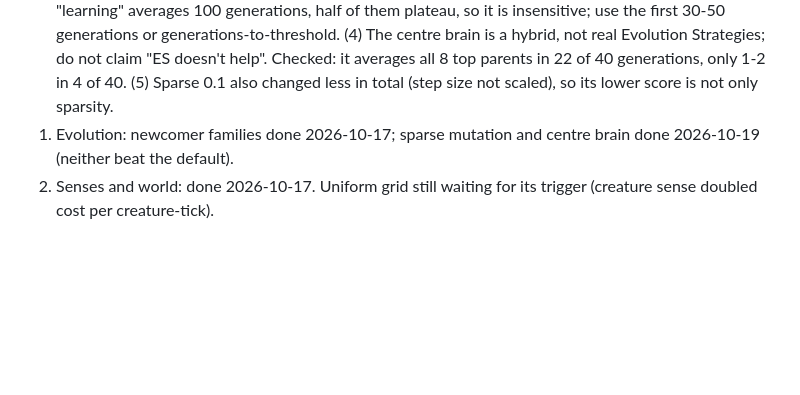
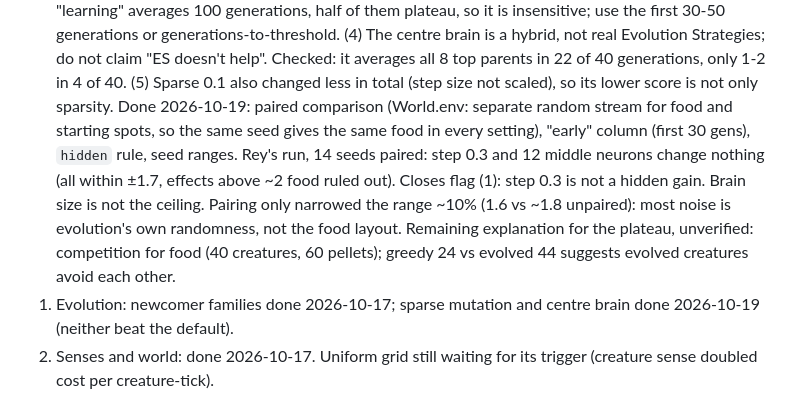
Before and after one commit to ReynardFM/InstinctLab, a Markdown page: CLAUDE.md, the part around the change. Drawn GitHub-style; blank space fills up the shorter version.

```diff
--- a/CLAUDE.md
+++ b/CLAUDE.md
@@ -41,6 +41,7 @@ Two goals: (1) fun to experiment with, (2) a vehicle for system design and scali
    Done 2026-10-19: evolution batch. `mutationRate` (share of weights nudged per child, sparse below 1; at 1 it draws the same random numbers as before) and `centreShare` (share of children from a CMA-style weighted average of the best family's top parents). New file breed.ts. Defaults unchanged (1 and 0), so golden is unchanged. Measured (7 seeds x 100 gens): sparse 0.3 / 0.1 and centre 0.5 / 1 all within noise of the default (40.4..43.5 vs 42.3 ±2.8); mutation 0.3 dense 45.4 ±3.4 (not shown better). Finding: every method lands on the same plateau by generation 100, so final score cannot tell search methods apart. Idea: measure learning speed (average over all generations) instead.
    Done 2026-10-19: lab "learning" column. Rey's re-run (Windows laptop, 14 workers): no method learns clearly faster (default 37.3 ±1.2, best dense 0.3 at 38.5 ±1.5); sparse + centre combined is likely slower (34.3 ±1.8). Defaults stay. Also verified: Rey's Windows results equal the cloud Linux results to every digit (determinism across machines). Next idea for comparisons: paired differences on the same seeds (more sensitive than overlapping ranges).
    Flags 2026-10-19 (review of the evolution batch): (1) "not shown to differ" used overlapping 95% ranges, which is a weak test, unpaired, over 8 settings, so "neither helps" is not established and dense mutation 0.3 may be a real gain. (2) "The world sets the ceiling" is unverified, and a check argues against it: a hand-made greedy brain (turn to nearest food, full speed) scores 24.3 per layout, evolved ones 42-47, so the plateau may come from brain size or search instead. (3) "learning" averages 100 generations, half of them plateau, so it is insensitive; use the first 30-50 generations or generations-to-threshold. (4) The centre brain is a hybrid, not real Evolution Strategies; do not claim "ES doesn't help". Checked: it averages all 8 top parents in 22 of 40 generations, only 1-2 in 4 of 40. (5) Sparse 0.1 also changed less in total (step size not scaled), so its lower score is not only sparsity.
+   Done 2026-10-19: paired comparison (World.env: separate random stream for food and starting spots, so the same seed gives the same food in every setting), "early" column (first 30 gens), `hidden` rule, seed ranges. Rey's run, 14 seeds paired: step 0.3 and 12 middle neurons change nothing (all within ±1.7, effects above ~2 food ruled out). Closes flag (1): step 0.3 is not a hidden gain. Brain size is not the ceiling. Pairing only narrowed the range ~10% (1.6 vs ~1.8 unpaired): most noise is evolution's own randomness, not the food layout. Remaining explanation for the plateau, unverified: competition for food (40 creatures, 60 pellets); greedy 24 vs evolved 44 suggests evolved creatures avoid each other.
 1. Evolution: newcomer families done 2026-10-17; sparse mutation and centre brain done 2026-10-19 (neither beat the default).
 2. Senses and world: done 2026-10-17. Uniform grid still waiting for its trigger (creature sense doubled cost per creature-tick).
 3. Game layer: poisonous food (needs a food-type sense), slow food regrowth setting, energy-cost slider, "drop food" power, rule changes applied at the next generation with a change log (replay = seed + log).
```
Also changed, not shown: README.md (+2 -0 lines).
